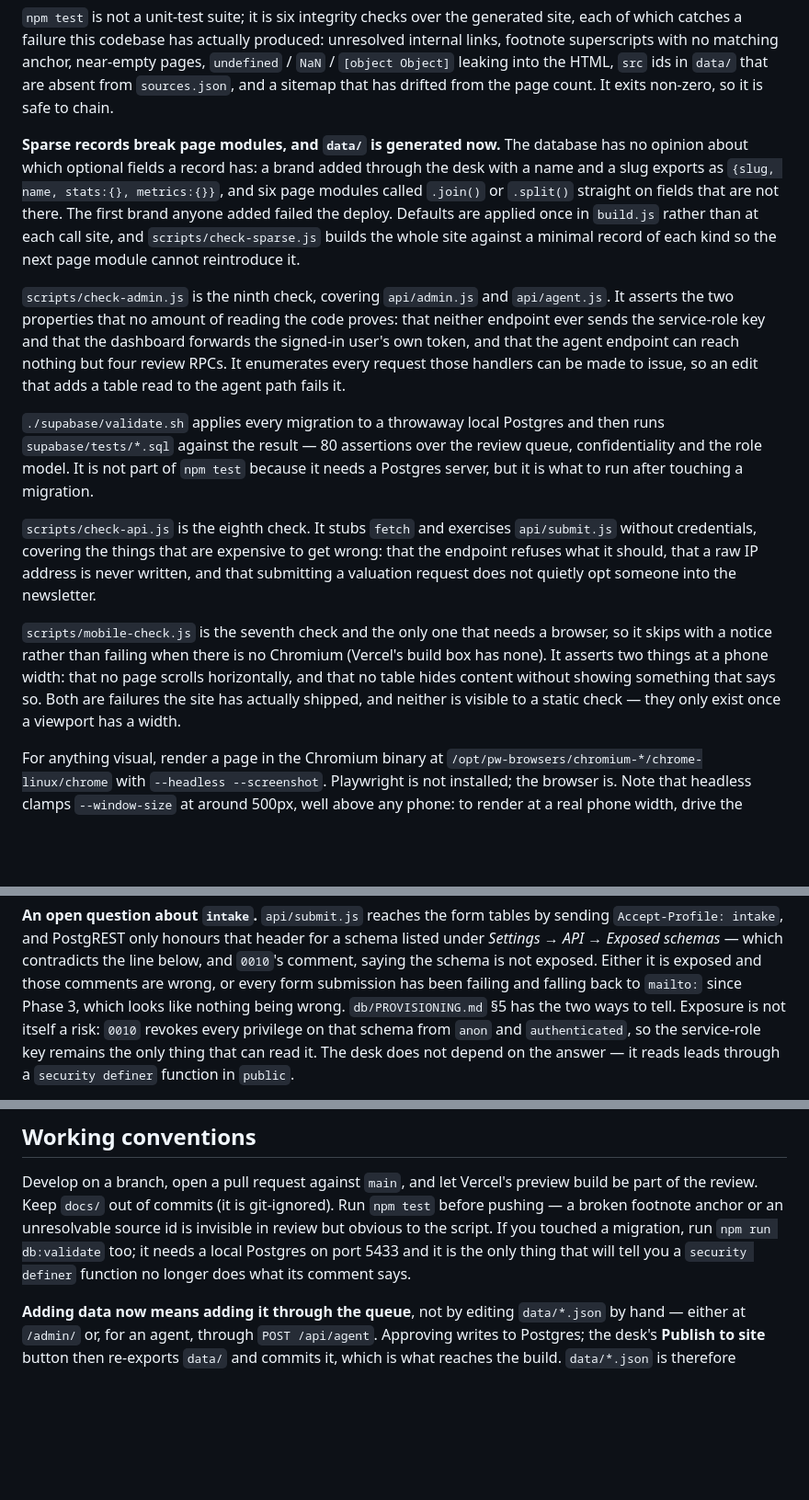
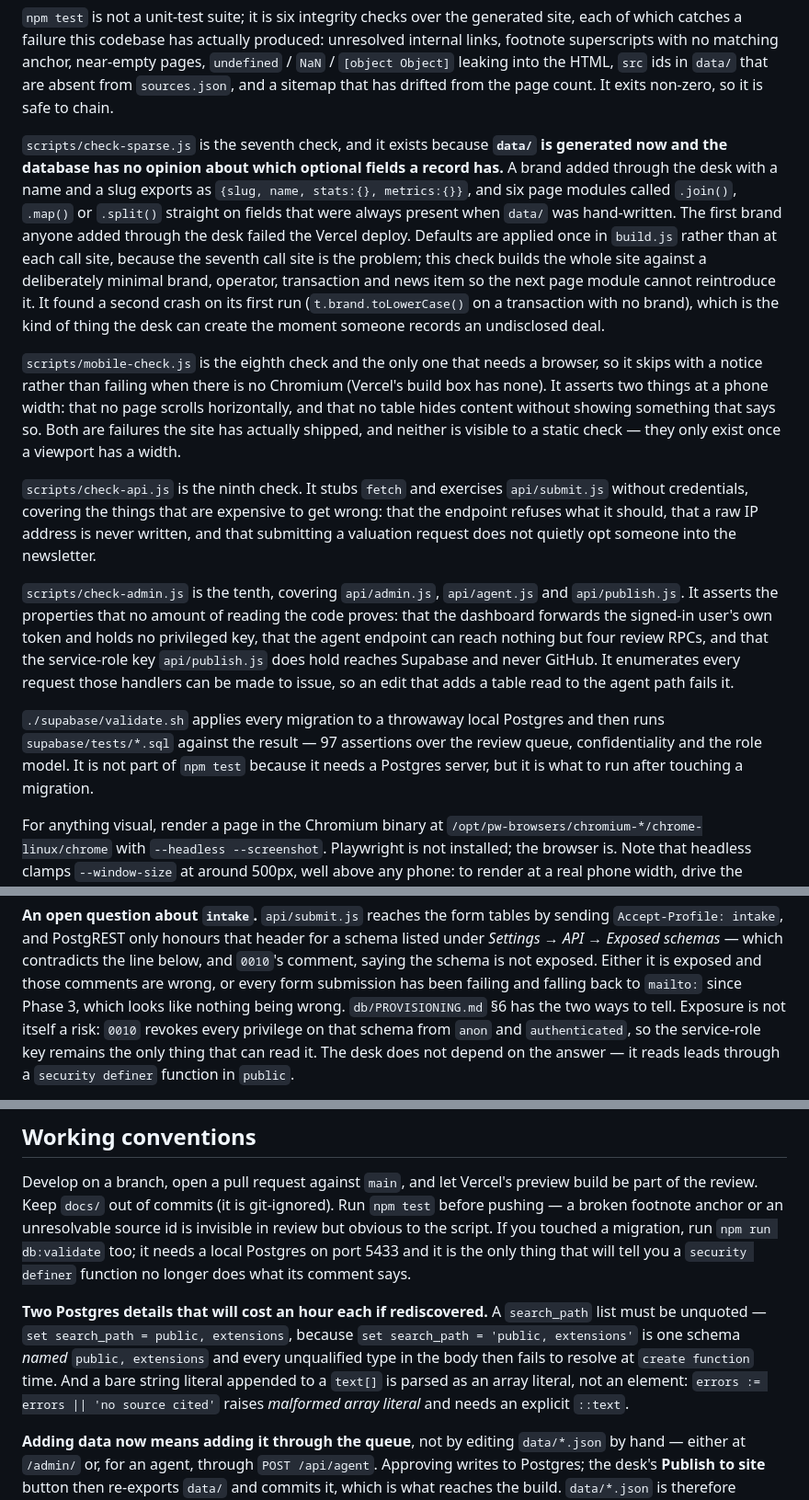
Before and after one commit to Johnsonbuns/Chicken-Sandwich-Wars-2, a Markdown page: CLAUDE.md, 3 parts joined by grey strips. Shown at 92% size. Drawn GitHub-style; blank space fills up the shorter version.

```diff
--- a/CLAUDE.md
+++ b/CLAUDE.md
@@ -22,37 +22,42 @@ links, footnote superscripts with no matching anchor, near-empty pages, `undefin
 from `sources.json`, and a sitemap that has drifted from the page count. It exits
 non-zero, so it is safe to chain.
 
-**Sparse records break page modules, and `data/` is generated now.** The database has
-no opinion about which optional fields a record has: a brand added through the desk with a
-name and a slug exports as `{slug, name, stats:{}, metrics:{}}`, and six page modules
-called `.join()` or `.split()` straight on fields that are not there. The first brand
-anyone added failed the deploy. Defaults are applied once in `build.js` rather than at
-each call site, and `scripts/check-sparse.js` builds the whole site against a minimal
-record of each kind so the next page module cannot reintroduce it.
+`scripts/check-sparse.js` is the seventh check, and it exists because **`data/` is
+generated now and the database has no opinion about which optional fields a record has.**
+A brand added through the desk with a name and a slug exports as
+`{slug, name, stats:{}, metrics:{}}`, and six page modules called `.join()`, `.map()` or
+`.split()` straight on fields that were always present when `data/` was hand-written. The
+first brand anyone added through the desk failed the Vercel deploy. Defaults are applied
+once in `build.js` rather than at each call site, because the seventh call site is the
+problem; this check builds the whole site against a deliberately minimal brand, operator,
+transaction and news item so the next page module cannot reintroduce it. It found a second
+crash on its first run (`t.brand.toLowerCase()` on a transaction with no brand), which is
+the kind of thing the desk can create the moment someone records an undisclosed deal.
 
-`scripts/check-admin.js` is the ninth check, covering `api/admin.js` and `api/agent.js`.
-It asserts the two properties that no amount of reading the code proves: that neither
-endpoint ever sends the service-role key and that the dashboard forwards the signed-in
-user's own token, and that the agent endpoint can reach nothing but four review RPCs. It
-enumerates every request those handlers can be made to issue, so an edit that adds a table
-read to the agent path fails it.
-
-`./supabase/validate.sh` applies every migration to a throwaway local Postgres and then
-runs `supabase/tests/*.sql` against the result — 80 assertions over the review queue,
-confidentiality and the role model. It is not part of `npm test` because it needs a
-Postgres server, but it is what to run after touching a migration.
-
-`scripts/check-api.js` is the eighth check. It stubs `fetch` and exercises
-`api/submit.js` without credentials, covering the things that are expensive to get wrong:
-that the endpoint refuses what it should, that a raw IP address is never written, and that
-submitting a valuation request does not quietly opt someone into the newsletter.
-
-`scripts/mobile-check.js` is the seventh check and the only one that needs a browser,
+`scripts/mobile-check.js` is the eighth check and the only one that needs a browser,
 so it skips with a notice rather than failing when there is no Chromium (Vercel's build
 box has none). It asserts two things at a phone width: that no page scrolls horizontally,
 and that no table hides content without showing something that says so. Both are
 failures the site has actually shipped, and neither is visible to a static check — they
 only exist once a viewport has a width.
+
+`scripts/check-api.js` is the ninth check. It stubs `fetch` and exercises
+`api/submit.js` without credentials, covering the things that are expensive to get wrong:
+that the endpoint refuses what it should, that a raw IP address is never written, and that
+submitting a valuation request does not quietly opt someone into the newsletter.
+
+`scripts/check-admin.js` is the tenth, covering `api/admin.js`, `api/agent.js` and
+`api/publish.js`. It asserts the properties that no amount of reading the code proves:
+that the dashboard forwards the signed-in user's own token and holds no privileged key,
+that the agent endpoint can reach nothing but four review RPCs, and that the service-role
+key `api/publish.js` does hold reaches Supabase and never GitHub. It enumerates every
+request those handlers can be made to issue, so an edit that adds a table read to the
+agent path fails it.
+
+`./supabase/validate.sh` applies every migration to a throwaway local Postgres and then
+runs `supabase/tests/*.sql` against the result — 97 assertions over the review queue,
+confidentiality and the role model. It is not part of `npm test` because it needs a
+Postgres server, but it is what to run after touching a migration.
 
 For anything visual, render a page in the Chromium binary at
 `/opt/pw-browsers/chromium-*/chrome-linux/chrome` with `--headless --screenshot`.
@@ -351,7 +356,7 @@ serverless function, and Vercel's file tracing pulls this one in from either.
 *Settings → API → Exposed schemas* — which contradicts the line below, and `0010`'s comment,
 saying the schema is not exposed. Either it is exposed and those comments are wrong, or
 every form submission has been failing and falling back to `mailto:` since Phase 3, which
-looks like nothing being wrong. `db/PROVISIONING.md` §5 has the two ways to tell. Exposure
+looks like nothing being wrong. `db/PROVISIONING.md` §6 has the two ways to tell. Exposure
 is not itself a risk: `0010` revokes every privilege on that schema from `anon` and
 `authenticated`, so the service-role key remains the only thing that can read it. The desk
 does not depend on the answer — it reads leads through a `security definer` function in
@@ -380,6 +385,14 @@ review but obvious to the script. If you touched a migration, run `npm run db:va
 too; it needs a local Postgres on port 5433 and it is the only thing that will tell you a
 `security definer` function no longer does what its comment says.
 
+**Two Postgres details that will cost an hour each if rediscovered.** A `search_path`
+list must be unquoted — `set search_path = public, extensions`, because
+`set search_path = 'public, extensions'` is one schema *named* `public, extensions` and
+every unqualified type in the body then fails to resolve at `create function` time. And a
+bare string literal appended to a `text[]` is parsed as an array literal, not an element:
+`errors := errors || 'no source cited'` raises *malformed array literal* and needs an
+explicit `::text`.
+
 **Adding data now means adding it through the queue**, not by editing `data/*.json` by
 hand — either at `/admin/` or, for an agent, through `POST /api/agent`. Approving writes
 to Postgres; the desk's **Publish to site** button then re-exports `data/` and commits it,
```
Also changed, not shown: CLAUDE_HANDOFF.md (added, +137 -0 lines), db/PROVISIONING.md (+1 -1 lines).
